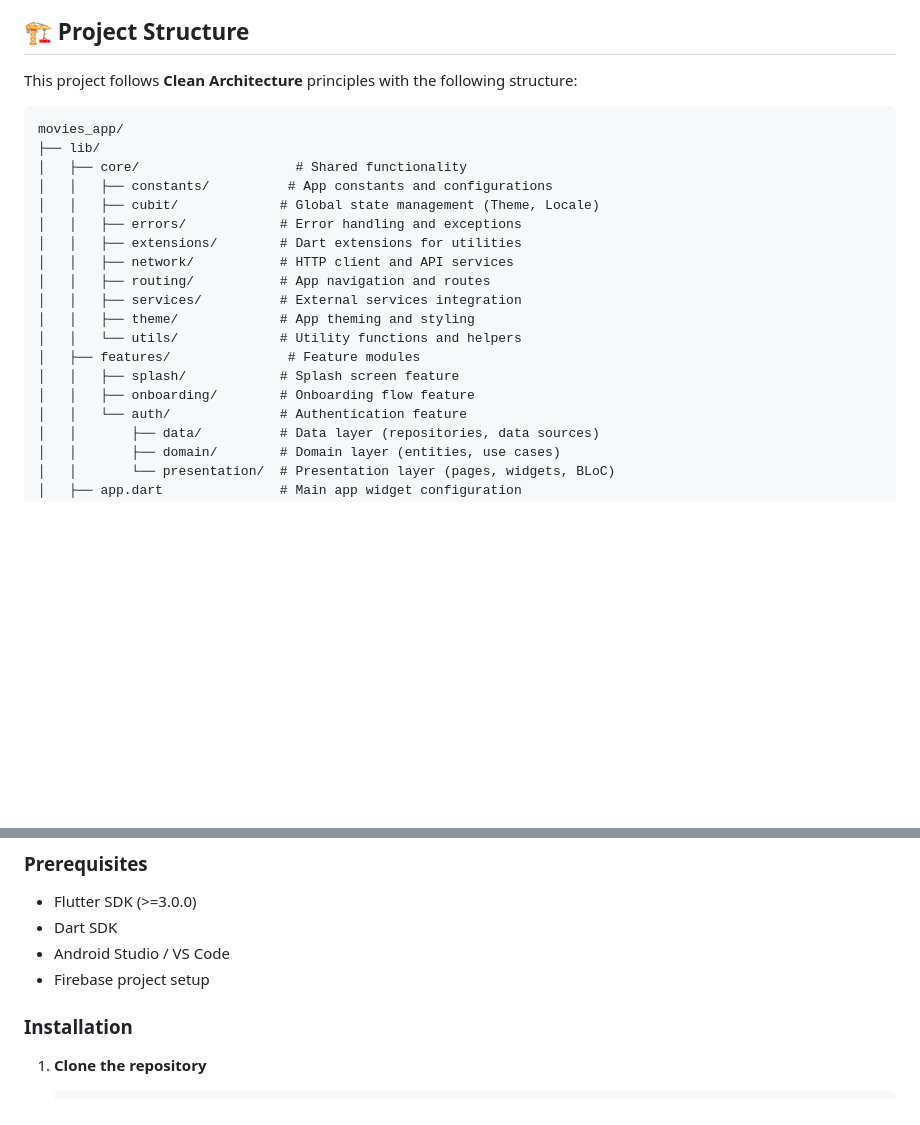
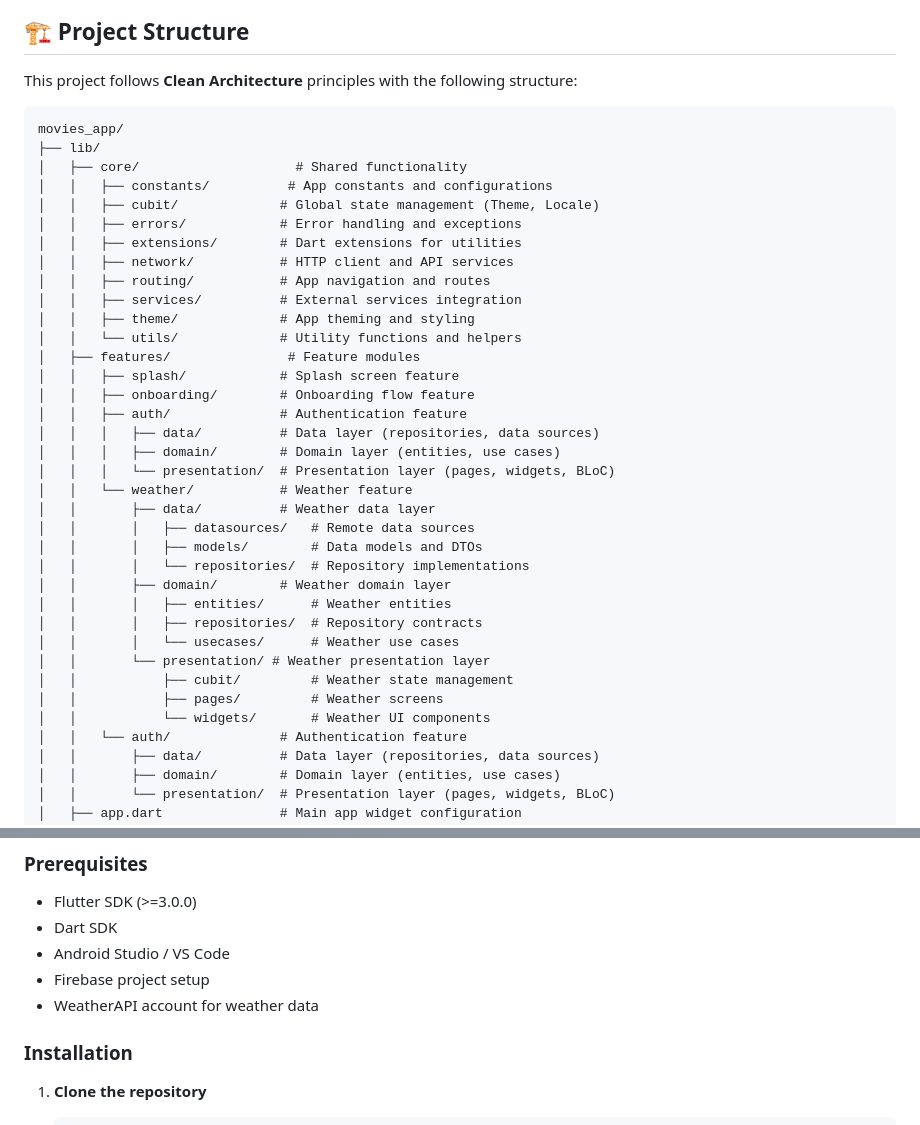
Before and after one commit to omarek386/movies_app, a Markdown page: README.md, 2 parts joined by grey strips. Drawn GitHub-style; blank space fills up the shorter version.

````diff
--- a/README.md
+++ b/README.md
@@ -82,7 +109,7 @@ Omar Khalifa
 
 This project follows **Clean Architecture** principles with the following structure:
 
-```
+```text
 movies_app/
 ├── lib/
 │   ├── core/                    # Shared functionality
@@ -98,6 +125,23 @@ movies_app/
 │   ├── features/               # Feature modules
 │   │   ├── splash/            # Splash screen feature
 │   │   ├── onboarding/        # Onboarding flow feature
+│   │   ├── auth/              # Authentication feature
+│   │   │   ├── data/          # Data layer (repositories, data sources)
+│   │   │   ├── domain/        # Domain layer (entities, use cases)
+│   │   │   └── presentation/  # Presentation layer (pages, widgets, BLoC)
+│   │   └── weather/           # Weather feature
+│   │       ├── data/          # Weather data layer
+│   │       │   ├── datasources/   # Remote data sources
+│   │       │   ├── models/        # Data models and DTOs
+│   │       │   └── repositories/  # Repository implementations
+│   │       ├── domain/        # Weather domain layer
+│   │       │   ├── entities/      # Weather entities
+│   │       │   ├── repositories/  # Repository contracts
+│   │       │   └── usecases/      # Weather use cases
+│   │       └── presentation/ # Weather presentation layer
+│   │           ├── cubit/         # Weather state management
+│   │           ├── pages/         # Weather screens
+│   │           └── widgets/       # Weather UI components
 │   │   └── auth/              # Authentication feature
 │   │       ├── data/          # Data layer (repositories, data sources)
 │   │       ├── domain/        # Domain layer (entities, use cases)
@@ -165,6 +217,7 @@ movies_app/
 - Dart SDK
 - Android Studio / VS Code
 - Firebase project setup
+- WeatherAPI account for weather data
 
 ### Installation
 
````
Also changed, not shown: other parts of README.md (+74 -9 lines).
